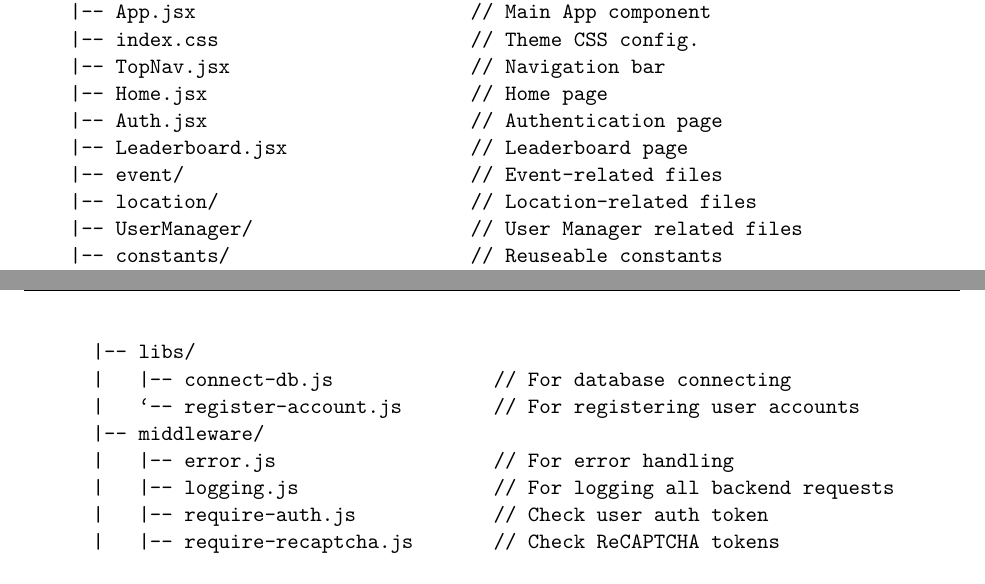
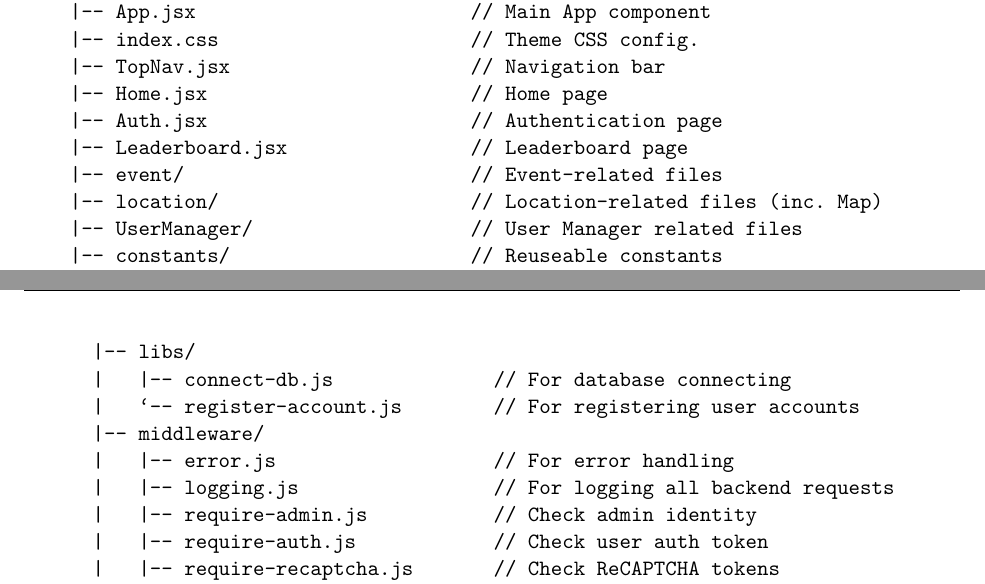
Before and after one commit to alvinng4/CSCI2720-Project, a LaTeX document (report/report.tex, which reads report/files_submitted.tex): two parts of pages 3 and 4 of 23, joined at a grey line, cut so that both start at the same text. Compiled offline with pdfLaTeX.

Commit message:
[Report] add introduction and update files_submitted

```diff
--- a/report/files_submitted.tex
+++ b/report/files_submitted.tex
@@ -22,7 +22,7 @@ frontend/
     |-- Auth.jsx                       // Authentication page
     |-- Leaderboard.jsx                // Leaderboard page
     |-- event/                         // Event-related files
-    |-- location/                      // Location-related files
+    |-- location/                      // Location-related files (inc. Map)
     |-- UserManager/                   // User Manager related files
     |-- constants/                     // Reuseable constants
     |-- hooks/                         // Reuseable hooks
@@ -52,6 +52,7 @@ backend/
       |-- middleware/
       |   |-- error.js                   // For error handling
       |   |-- logging.js                 // For logging all backend requests
+      |   |-- require-admin.js           // Check admin identity
       |   |-- require-auth.js            // Check user auth token
       |   |-- require-recaptcha.js       // Check ReCAPTCHA tokens
       |   `-- timeout.js                 // To simulate slow internet connection
```
Also changed, not shown: report/report.tex (+1 -0 lines), report/introduction.tex (added).
